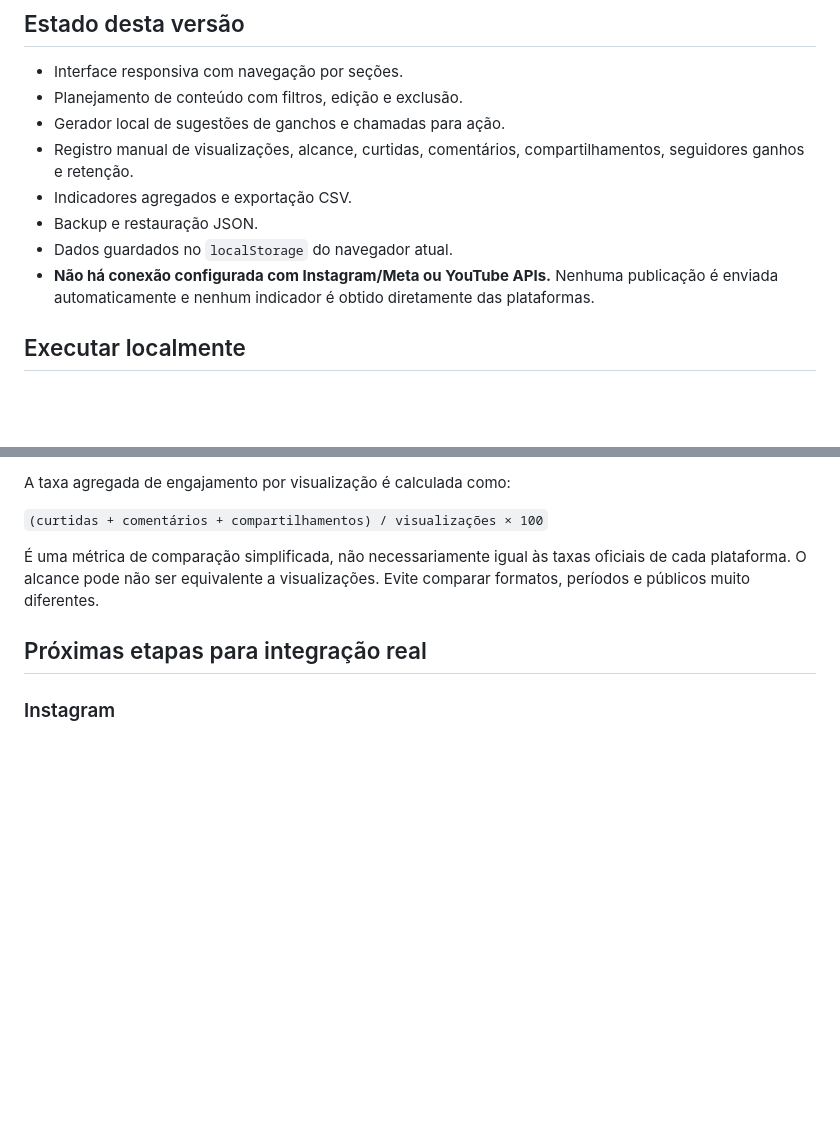
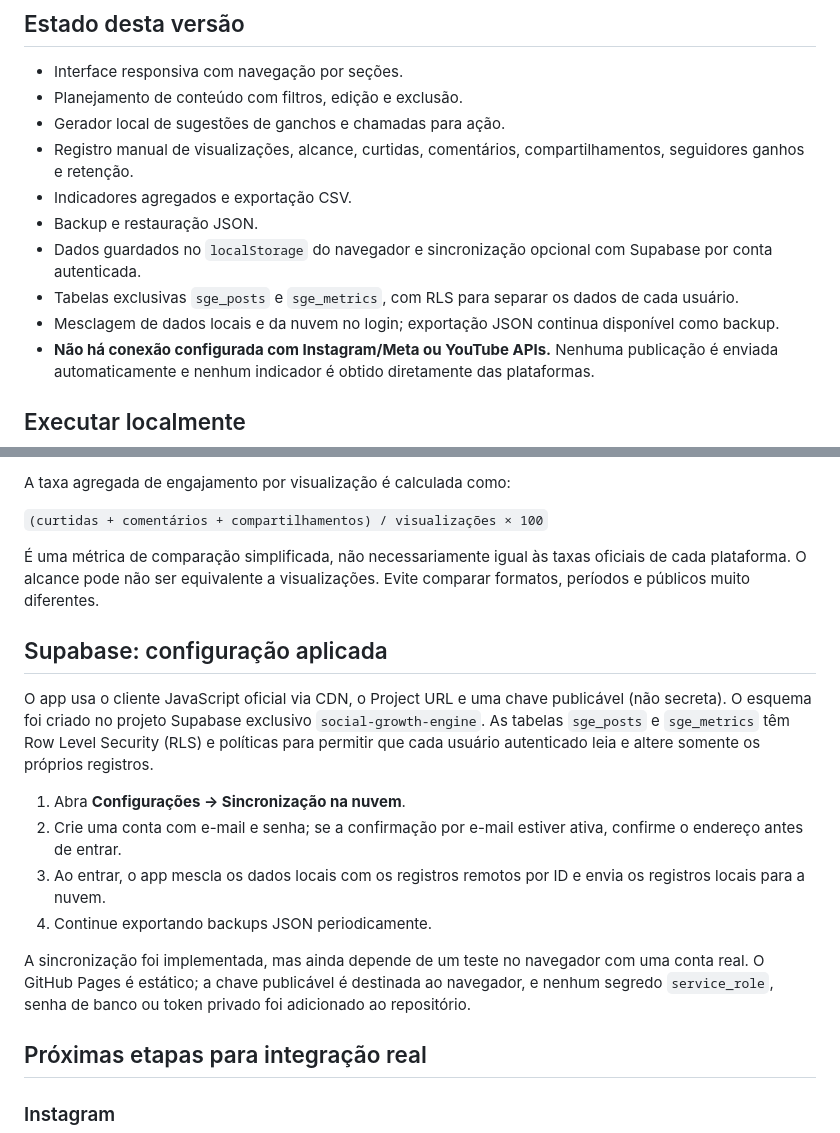
Before and after one commit to teachermarcelo/social-growth-engine, a Markdown page: README.md, 2 parts joined by grey strips. Drawn GitHub-style; blank space fills up the shorter version.

Commit message:
Document Supabase sync and account setup

```diff
--- a/README.md
+++ b/README.md
@@ -10,7 +10,9 @@ Painel semiautomático para planejar conteúdo de Instagram e YouTube, gerar ide
 - Registro manual de visualizações, alcance, curtidas, comentários, compartilhamentos, seguidores ganhos e retenção.
 - Indicadores agregados e exportação CSV.
 - Backup e restauração JSON.
-- Dados guardados no `localStorage` do navegador atual.
+- Dados guardados no `localStorage` do navegador e sincronização opcional com Supabase por conta autenticada.
+- Tabelas exclusivas `sge_posts` e `sge_metrics`, com RLS para separar os dados de cada usuário.
+- Mesclagem de dados locais e da nuvem no login; exportação JSON continua disponível como backup.
 - **Não há conexão configurada com Instagram/Meta ou YouTube APIs.** Nenhuma publicação é enviada automaticamente e nenhum indicador é obtido diretamente das plataformas.
 
 ## Executar localmente
@@ -48,6 +50,17 @@ A taxa agregada de engajamento por visualização é calculada como:
 
 É uma métrica de comparação simplificada, não necessariamente igual às taxas oficiais de cada plataforma. O alcance pode não ser equivalente a visualizações. Evite comparar formatos, períodos e públicos muito diferentes.
 
+## Supabase: configuração aplicada
+
+O app usa o cliente JavaScript oficial via CDN, o Project URL e uma chave publicável (não secreta). O esquema foi criado no projeto Supabase exclusivo `social-growth-engine`. As tabelas `sge_posts` e `sge_metrics` têm Row Level Security (RLS) e políticas para permitir que cada usuário autenticado leia e altere somente os próprios registros.
+
+1. Abra **Configurações → Sincronização na nuvem**.
+2. Crie uma conta com e-mail e senha; se a confirmação por e-mail estiver ativa, confirme o endereço antes de entrar.
+3. Ao entrar, o app mescla os dados locais com os registros remotos por ID e envia os registros locais para a nuvem.
+4. Continue exportando backups JSON periodicamente.
+
+A sincronização foi implementada, mas ainda depende de um teste no navegador com uma conta real. O GitHub Pages é estático; a chave publicável é destinada ao navegador, e nenhum segredo `service_role`, senha de banco ou token privado foi adicionado ao repositório.
+
 ## Próximas etapas para integração real
 
 ### Instagram
```
